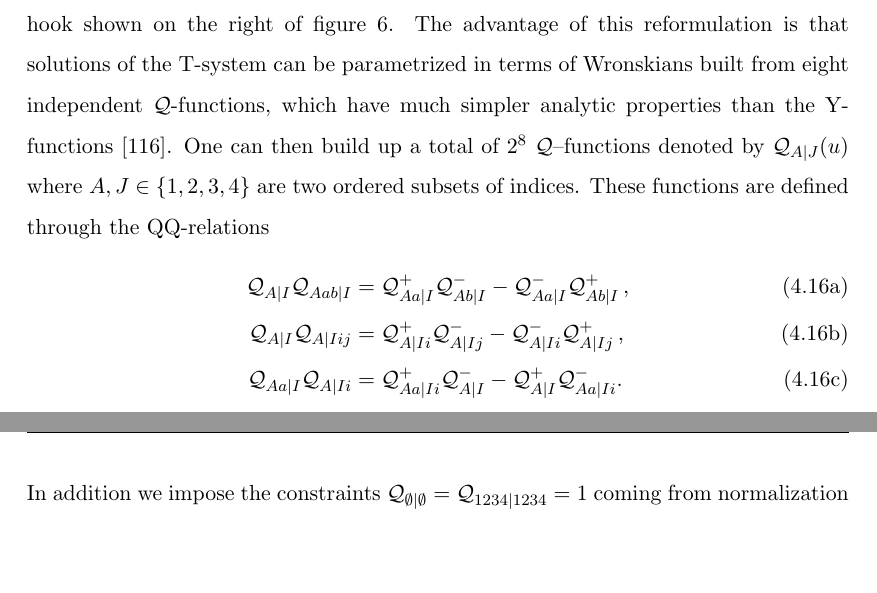
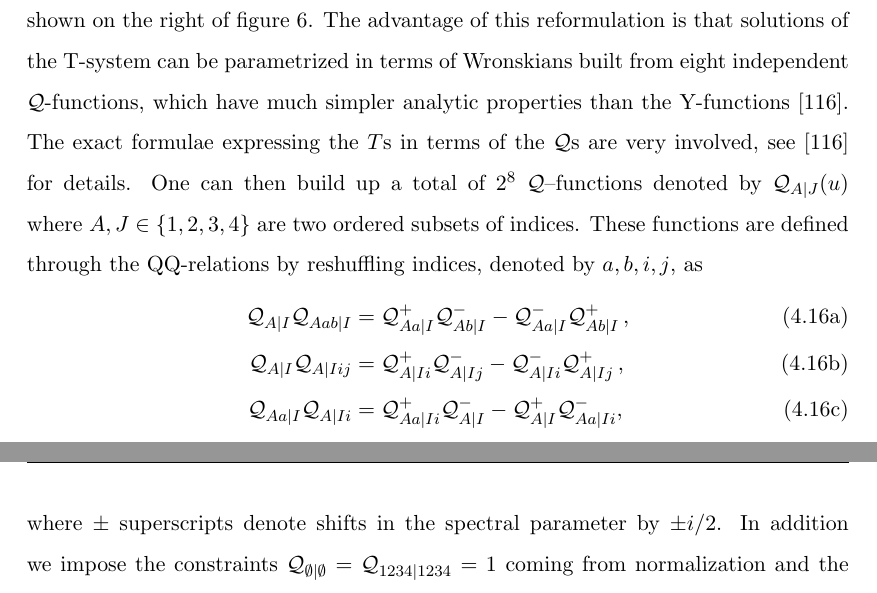
Before and after one commit to sauliusvl/phd-thesis, a LaTeX document (text/main.tex, which reads text/exact.tex): two parts of pages 65 and 66 of 158, joined at a grey line, cut so that both start at the same text, the shorter picture padded with empty space. Compiled offline with pdfLaTeX.

Commit message:
clarifications

```diff
--- a/text/exact.tex
+++ b/text/exact.tex
@@ -252,8 +252,9 @@ thus reducing the Y-system to the T-system
 also known as the Hirota discrete bilinear equation, a well studied object in the context of classical integrability.
 The T-functions are defined on the lattice points of the T-hook shown on the right of figure \ref{fig:yt_hooks}.
 The advantage of this reformulation is that solutions of the T-system can be parametrized in terms of Wronskians built from eight independent $\mathcal{Q}$-functions, which have much simpler analytic properties than the Y-functions \cite{Gromov:2010km}.
+The exact formulae expressing the $T$s in terms of the $\mathcal{Q}$s are very involved, see \cite{Gromov:2010km} for details.
 One can then build up a total of $2^8$ $\mathcal{Q}$--functions denoted by $\mathcal{Q}_{A|J}(u)$ where $A,J \in \{1,2,3,4\}$ are two ordered subsets of indices.
-These functions are defined through the QQ-relations
+These functions are defined through the QQ-relations by reshuffling indices, denoted by $a, b, i, j$, as
 \begin{subequations}\label{definingQQ}
     \begin{align}
        \label{QQbb}
@@ -265,9 +266,10 @@ These functions are defined through the QQ-relations
        \mathcal{Q}_{A|I i}^{-} \mathcal{Q}_{A|I j}^{+}\,,\\
        \label{QQbf}
        \mathcal{Q}_{A a|I}\mathcal{Q}_{A|I i} &= \mathcal{Q}_{A a|I i}^{+}\mathcal{Q}_{A|I}^{-}-
-       \mathcal{Q}_{A|I}^{+} \mathcal{Q}_{A a|I i}^{-}. \,
+       \mathcal{Q}_{A|I}^{+} \mathcal{Q}_{A a|I i}^{-}, \,
      \end{align}
 \end{subequations}
+where $\pm$ superscripts denote shifts in the spectral parameter by $\pm i/2$.
 In addition we impose the constraints $\mathcal{Q}_{\emptyset |\emptyset}=\mathcal{Q}_{1234|1234}=1$ coming from normalization and the unimodularity of the superconformal group.
 A dual QQ system can then be introduced by $\mathcal{Q}^{A|J}\equiv (-1)^{|A|\;|J|}\mathcal{Q}_{\bar A|\bar J}$ which satisfies the same QQ-relations.
 Here  the bar over a subset means the subset complementary with respect to the full~set $\{1,2,3,4\}$ and  $|X|$ denotes the number of indexes in $X$.
```
